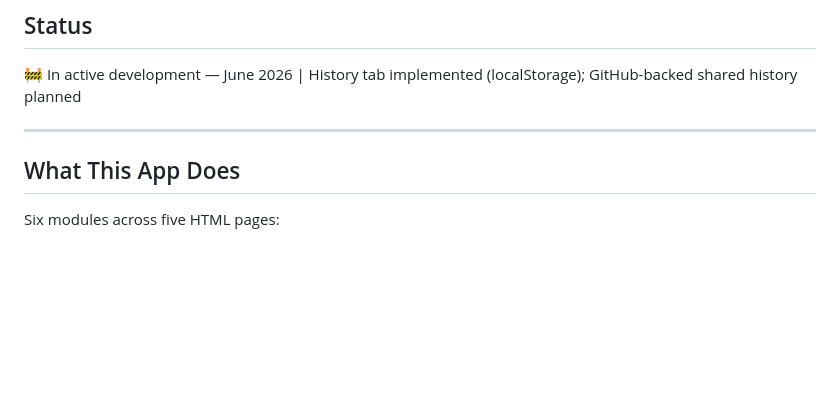
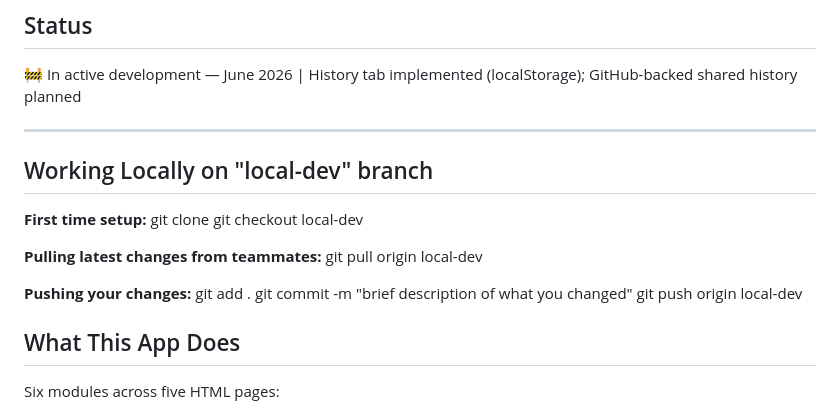
Before and after one commit to GianSibayan/URC-Civil-Cost-Calculator, a Markdown page: README.md, the part around the change. Drawn GitHub-style; blank space fills up the shorter version.

```diff
--- a/README.md
+++ b/README.md
@@ -7,6 +7,20 @@ A web-based civil project cost estimation tool built to replace the department's
 🚧 In active development — June 2026 | History tab implemented (localStorage); GitHub-backed shared history planned
 
 ---
+
+## Working Locally on "local-dev" branch
+**First time setup:**
+git clone <repo-url>
+git checkout local-dev
+
+**Pulling latest changes from teammates:**
+git pull origin local-dev
+
+**Pushing your changes:**
+git add .
+git commit -m "brief description of what you changed"
+git push origin local-dev
+
 
 ## What This App Does
 
```
